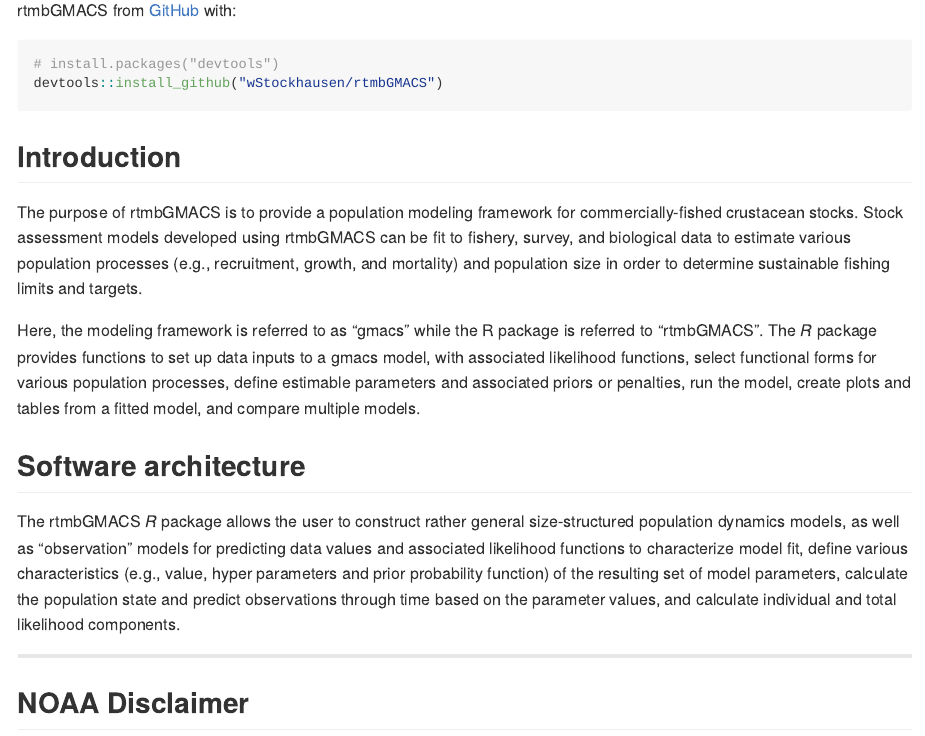
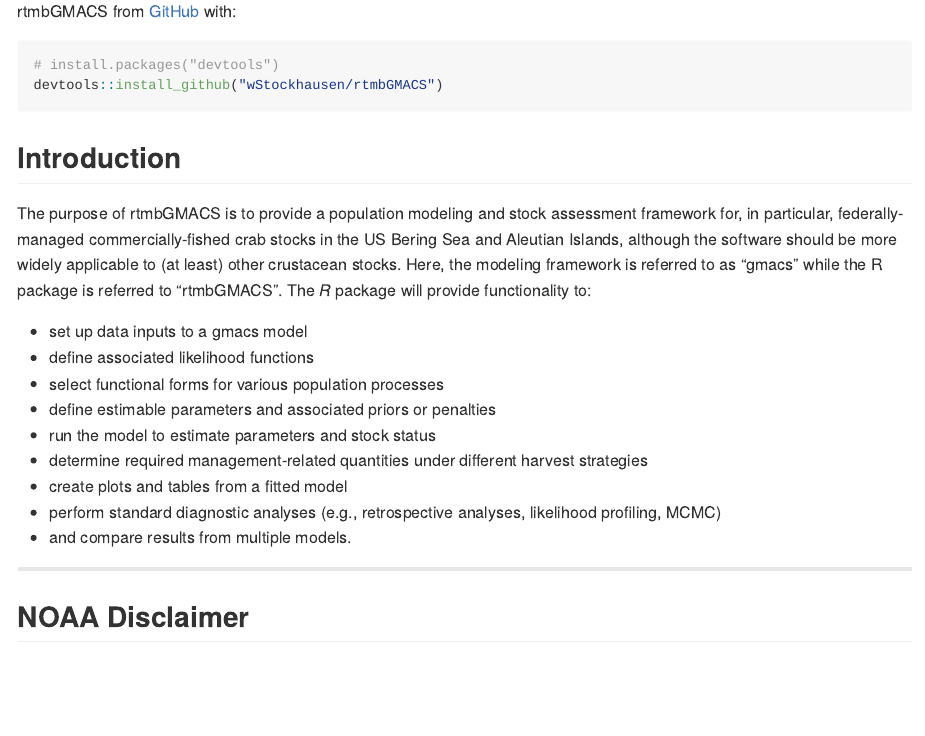
Before and after one commit to wStockhausen/rtmbGMACS, a Quarto document (README.qmd): the page in a window 1100 px wide, from 660 px down before the commit and from 640 px down after it, so that both start at the same text. The pictures show the output file README.md that the author committed with the source, drawn offline in the style of GitHub.

Commit message:
slight revision to README: reduced some repetition.

```diff
--- a/README.qmd
+++ b/README.qmd
@@ -1,7 +1,7 @@
 ---
 title: "README"
 crossref:
-  fig-title: Figuure
+  fig-title: Figure
   tbl-title: Table
 format:
 #--github-flavored markdown
@@ -59,16 +62,18 @@ devtools::install_github("wStockhausen/rtmbGMACS")
 
 ## Introduction
 
-The purpose of rtmbGMACS is to provide a population modeling framework for commercially-fished crustacean stocks. Stock assessment models developed using rtmbGMACS can be fit to fishery, survey, and biological data to estimate various population processes (e.g., recruitment, growth, and mortality) and population size in order to determine sustainable fishing limits and targets.
+The purpose of rtmbGMACS is to provide a population modeling and stock assessment framework for, in particular, federally-managed commercially-fished crab stocks in the US Bering Sea and Aleutian Islands, although the software should be more widely applicable to (at least) other crustacean stocks. Here, the modeling framework is referred to as "gmacs" while the R package is referred to "rtmbGMACS". The *R* package will provide functionality to:
 
-Here, the modeling framework is referred to as "gmacs" while the R package is referred to "rtmbGMACS". The *R* package provides functions to set up data inputs to a gmacs model, with associated likelihood functions, select functional forms for various population processes, define estimable parameters and associated priors or penalties, run the model, create plots and tables from a fitted model, and compare multiple models.
+  *   set up data inputs to a gmacs model
+  *   define associated likelihood functions
+  *   select functional forms for various population processes
+  *   define estimable parameters and associated priors or penalties
+  *   run the model to estimate parameters and stock status
+  *   determine required management-related quantities under different harvest strategies
+  *   create plots and tables from a fitted model
+  *   perform standard diagnostic analyses (e.g., retrospective analyses, likelihood profiling, MCMC)
+  *   and compare results from multiple models.
 
-## Software architecture
-
-The rtmbGMACS *R* package allows the user to construct rather general size-structured population dynamics models, as well as "observation" models for predicting data values and associated likelihood functions to characterize model fit, define various characteristics
-(e.g., value, hyper parameters and prior probability function) of the resulting set of model parameters, calculate
-the population state and predict observations through time based on the parameter values, and calculate individual and
-total likelihood components.
 
 ****************************
 
```
Also changed, not shown: README.md, README.qmd (9 more changed lines).
